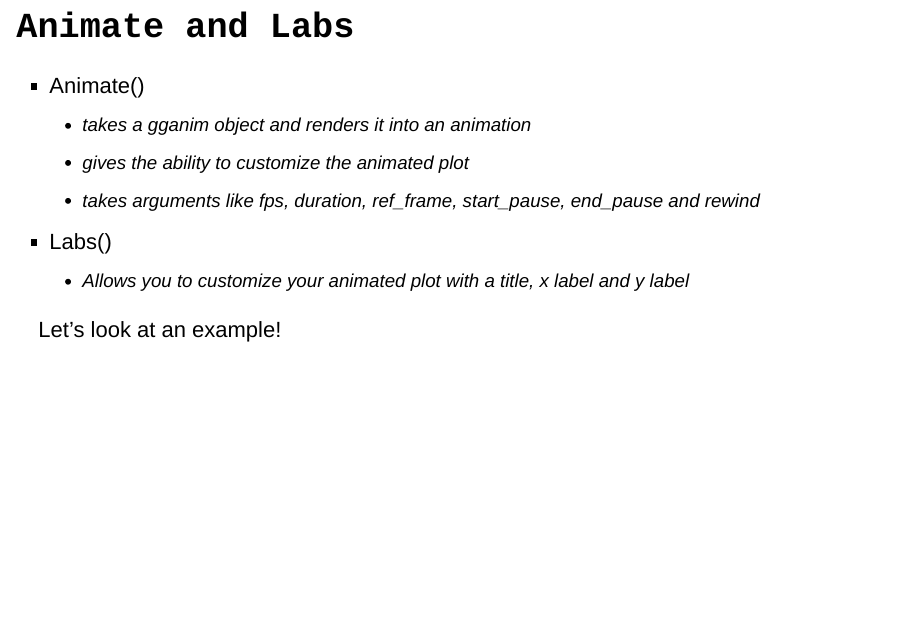
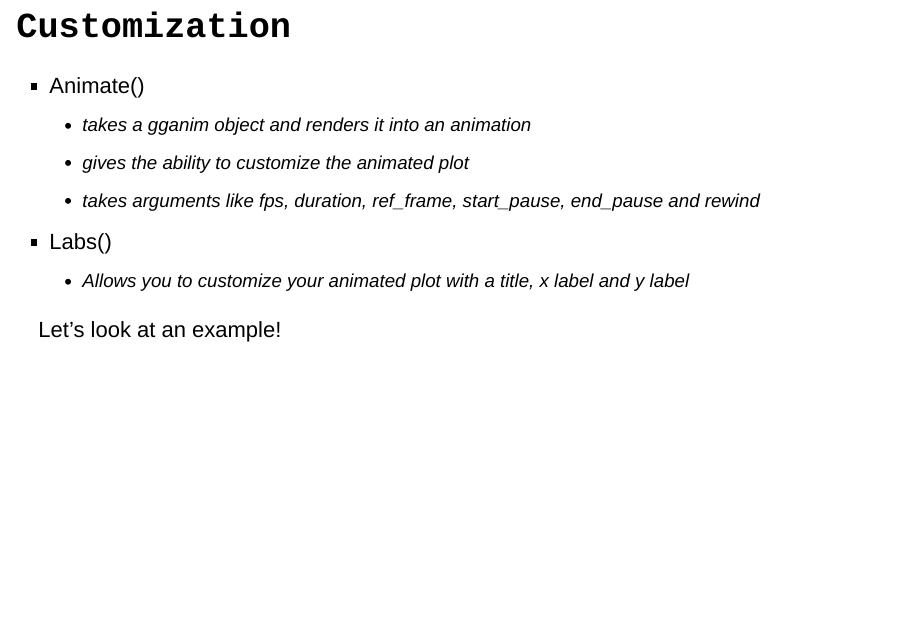
Before and after one commit to dcardoza1/Math-3570-Final-Project, an R Markdown document (projectSlides.Rmd): page 29 of 34. Rendered offline with R 4.5, knitr and Pandoc, with nearby package versions; drawn as Slidy slides in place of the format the file asks for.

Commit message:
title change

````diff
--- a/projectSlides.Rmd
+++ b/projectSlides.Rmd
@@ -185,7 +185,7 @@ knitr::include_graphics("./images/anim_bjt2.gif")
 knitr::include_graphics("./images/transitionstate_codechunk2.PNG")
 ```
 
-## `Animate and Labs` {.build}
+## `Customization` {.build}
 - Animate()
   - takes a gganim object and renders it into an animation
   - gives the ability to customize the animated plot
````
